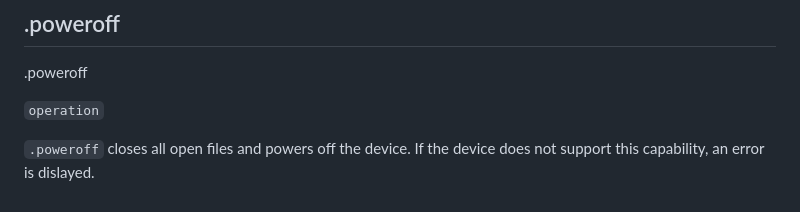
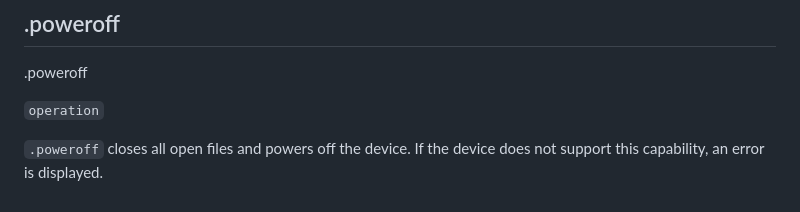
Before and after one commit to BlairLeduc/pico-logo, a Markdown page: reference/Pico_Logo_Reference.md, the part around the change. GitHub-like rendering.

Commit message:
Update reference/Pico_Logo_Reference.md
Co-authored-by: Copilot <175728472+Copilot@users.noreply.github.com>

```diff
--- a/reference/Pico_Logo_Reference.md
+++ b/reference/Pico_Logo_Reference.md
@@ -2429,4 +2429,4 @@ The `battery` operation returns a list where the first value is the percent rema
 
 `operation`
 
-`.poweroff` closes all open files and powers off the device. If the device does not support this capability, an error is dislayed.
+`.poweroff` closes all open files and powers off the device. If the device does not support this capability, an error is displayed.
```
